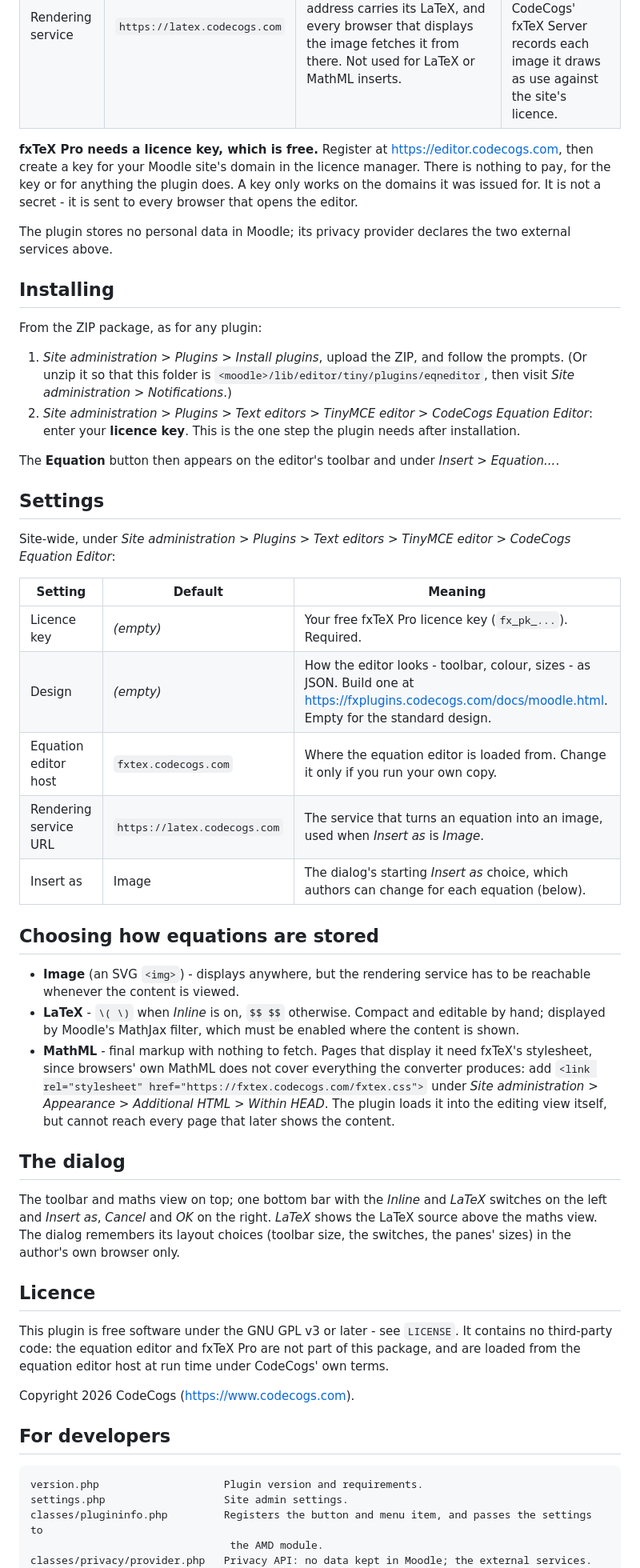
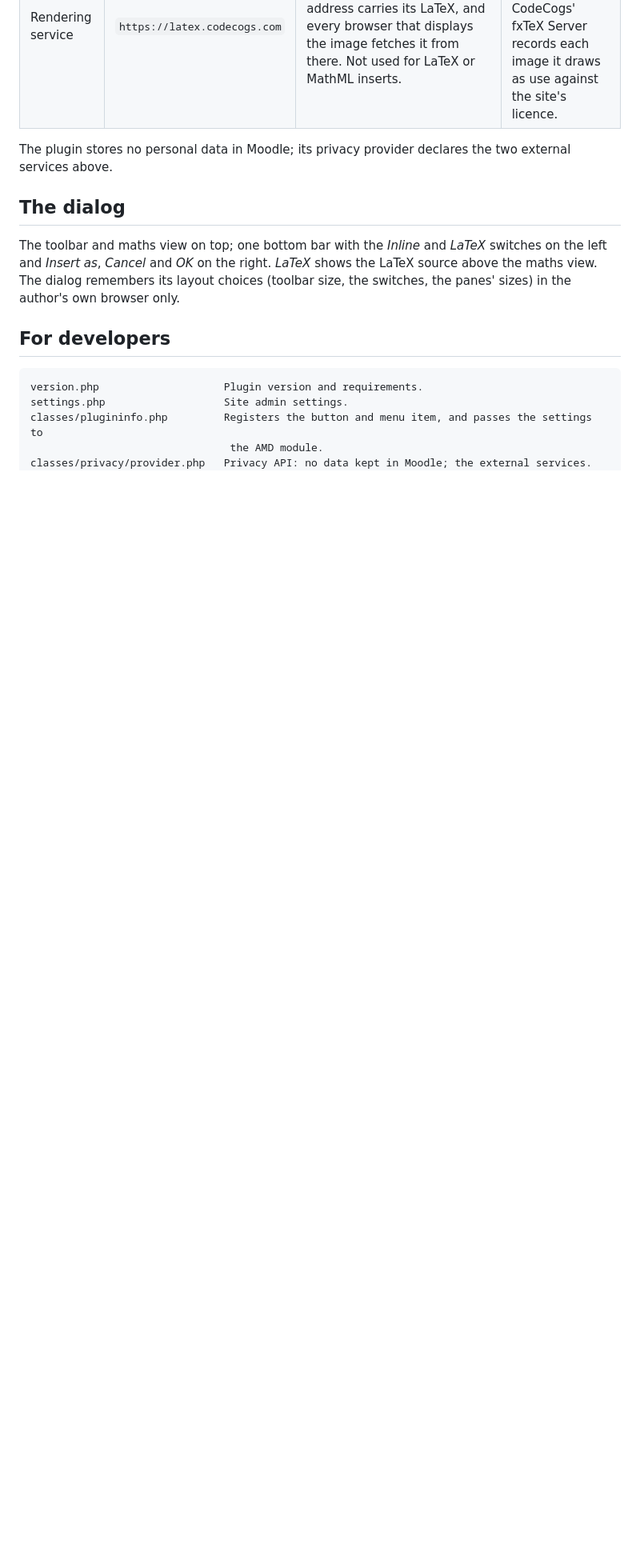
Before and after one commit to willzyba/moodle-tiny_eqneditor, a Markdown page: README.md, the part around one of its changes. Shown at 80% size. Rendered like a GitHub page; blank space fills up the shorter version.

```diff
--- a/README.md
+++ b/README.md
@@ -30,50 +125,8 @@ work without them.
 | Equation editor host | `fxtex.codecogs.com` | Serves the equation editor itself (`fxeditor.api.min.js`, `fxeditor.css`, fonts) and fxTeX Pro, the typesetting engine that draws the maths view and converts equations to MathML. The author's browser loads them each time the editor opens. | The site's licence key, the address of the Moodle page (as the browser's referrer), and, each time the editor opens, a validation of the key - the only use recorded. |
 | Rendering service | `https://latex.codecogs.com` | Draws equations inserted as **images**: each image's address carries its LaTeX, and every browser that displays the image fetches it from there. Not used for LaTeX or MathML inserts. | The equation's LaTeX and the site's origin (referrer). CodeCogs' fxTeX Server records each image it draws as use against the site's licence. |
 
-**fxTeX Pro needs a licence key, which is free.** Register at https://editor.codecogs.com,
-then create a key for your Moodle site's domain in the licence manager. There is nothing to pay,
-for the key or for anything the plugin does. A key only works on the domains it was issued for.
-It is not a secret - it is sent to every browser that opens the editor.
-
 The plugin stores no personal data in Moodle; its privacy provider declares the two external
 services above.
-
-## Installing
-
-From the ZIP package, as for any plugin:
-
-1. *Site administration > Plugins > Install plugins*, upload the ZIP, and follow the prompts.
-   (Or unzip it so that this folder is `<moodle>/lib/editor/tiny/plugins/eqneditor`, then visit
-   *Site administration > Notifications*.)
-2. *Site administration > Plugins > Text editors > TinyMCE editor > CodeCogs Equation Editor*:
-   enter your **licence key**. This is the one step the plugin needs after installation.
-
-The **Equation** button then appears on the editor's toolbar and under *Insert > Equation...*.
-
-## Settings
-
-Site-wide, under *Site administration > Plugins > Text editors > TinyMCE editor > CodeCogs
-Equation Editor*:
-
-| Setting | Default | Meaning |
-|---|---|---|
-| Licence key | *(empty)* | Your free fxTeX Pro licence key (`fx_pk_...`). Required. |
-| Design | *(empty)* | How the editor looks - toolbar, colour, sizes - as JSON. Build one at https://fxplugins.codecogs.com/docs/moodle.html. Empty for the standard design. |
-| Equation editor host | `fxtex.codecogs.com` | Where the equation editor is loaded from. Change it only if you run your own copy. |
-| Rendering service URL | `https://latex.codecogs.com` | The service that turns an equation into an image, used when *Insert as* is *Image*. |
-| Insert as | Image | The dialog's starting *Insert as* choice, which authors can change for each equation (below). |
-
-## Choosing how equations are stored
-
-- **Image** (an SVG `<img>`) - displays anywhere, but the rendering service has to be reachable
-  whenever the content is viewed.
-- **LaTeX** - `\( \)` when *Inline* is on, `$$ $$` otherwise. Compact and editable by hand;
-  displayed by Moodle's MathJax filter, which must be enabled where the content is shown.
-- **MathML** - final markup with nothing to fetch. Pages that display it need fxTeX's
-  stylesheet, since browsers' own MathML does not cover everything the converter produces: add
-  `<link rel="stylesheet" href="https://fxtex.codecogs.com/fxtex.css">` under *Site
-  administration > Appearance > Additional HTML > Within HEAD*. The plugin loads it into the
-  editing view itself, but cannot reach every page that later shows the content.
 
 ## The dialog
 
@@ -81,14 +134,6 @@ The toolbar and maths view on top; one bottom bar with the *Inline* and *LaTeX*
 left and *Insert as*, *Cancel* and *OK* on the right. *LaTeX* shows the LaTeX source above the
 maths view. The dialog remembers its layout choices (toolbar size, the switches, the panes'
 sizes) in the author's own browser only.
-
-## Licence
-
-This plugin is free software under the GNU GPL v3 or later - see `LICENSE`. It contains no
-third-party code: the equation editor and fxTeX Pro are not part of this package, and are
-loaded from the equation editor host at run time under CodeCogs' own terms.
-
-Copyright 2026 CodeCogs (https://www.codecogs.com).
 
 ## For developers
 
```
Also changed, not shown: other parts of README.md (+113 -17 lines), screenshots/dialog.png (added), screenshots/settings.png (added), screenshots/toolbar.png (added).
